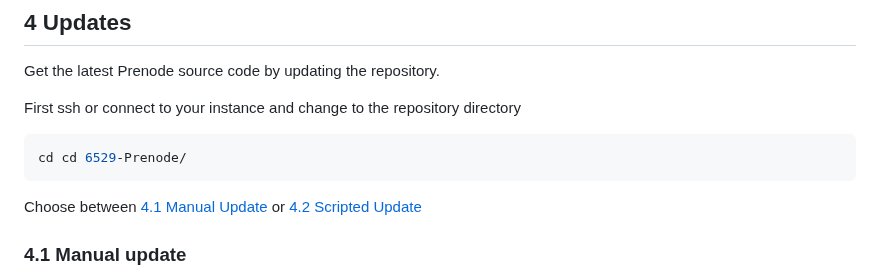
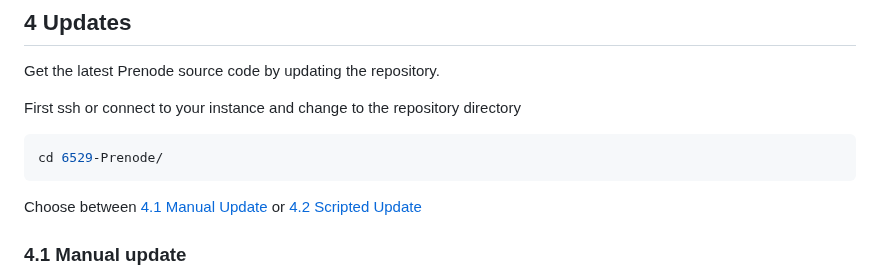
Before and after one commit to 6529-Collections/6529-Prenode, a Markdown page: README.md, the part around the change. GitHub-like rendering.

Commit message:
WIP
Signed-off-by: prxt <prxt@6529.io>

````diff
--- a/README.md
+++ b/README.md
@@ -375,7 +375,7 @@ Get the latest Prenode source code by updating the repository.
 First ssh or connect to your instance and change to the repository directory
 
 ```bash
-cd cd 6529-Prenode/
+cd 6529-Prenode/
 ```
 
 Choose between [4.1 Manual Update](#41-manual-update) or [4.2 Scripted Update](#42-scripted-update)
````
